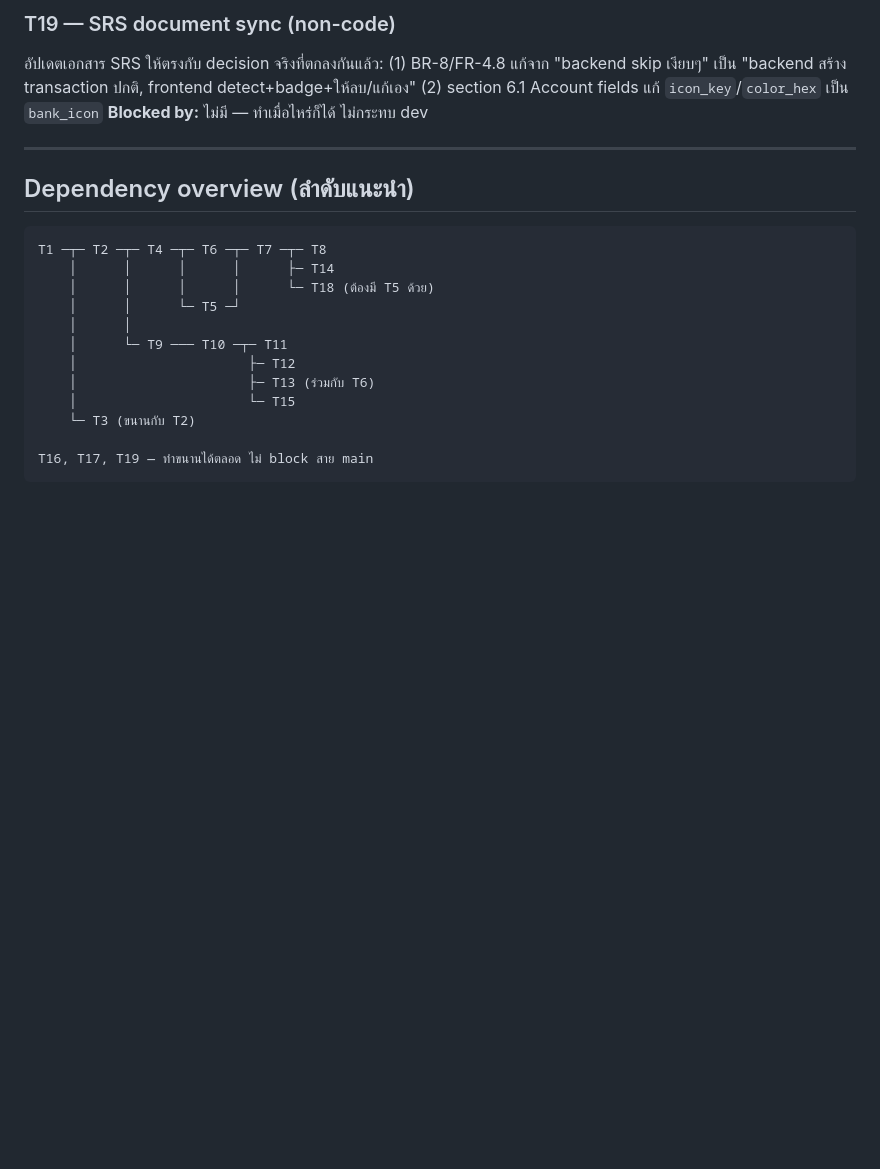
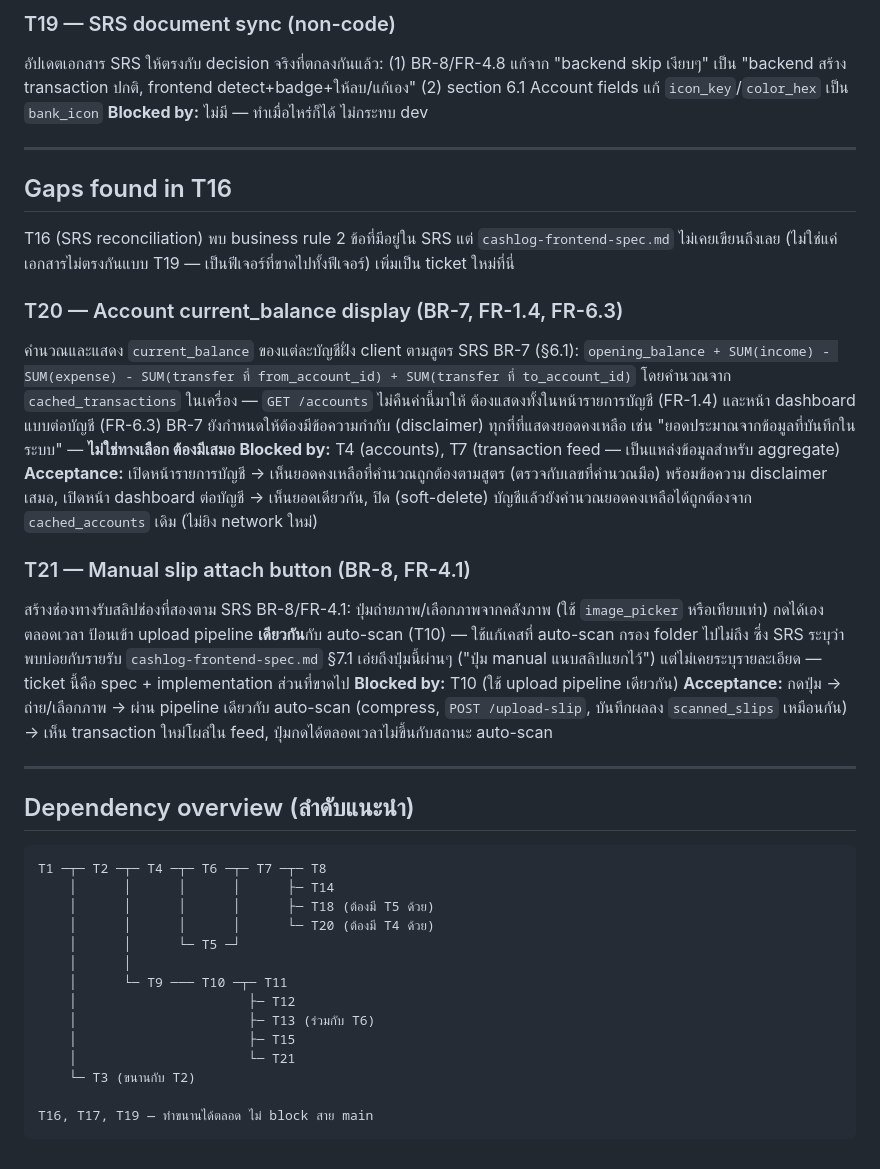
Before and after one commit to Jaruvat303/cashlog-app, a Markdown page: cashlog-frontend-tickets.md, the part around the change. Rendered like a GitHub page; blank space fills up the shorter version.

Commit message:
Add T20/T21 to dependency overview diagram
Diagram wasn't updated when the T20/T21 tickets were added earlier.

````diff
--- a/cashlog-frontend-tickets.md
+++ b/cashlog-frontend-tickets.md
@@ -119,18 +119,36 @@ Tap chip/ปุ่มหมวดหมู่ตรงในแถวของ t
 
 ---
 
+## Gaps found in T16
+
+T16 (SRS reconciliation) พบ business rule 2 ข้อที่มีอยู่ใน SRS แต่ `cashlog-frontend-spec.md` ไม่เคยเขียนถึงเลย (ไม่ใช่แค่เอกสารไม่ตรงกันแบบ T19 — เป็นฟีเจอร์ที่ขาดไปทั้งฟีเจอร์) เพิ่มเป็น ticket ใหม่ที่นี่
+
+### T20 — Account current_balance display (BR-7, FR-1.4, FR-6.3)
+คำนวณและแสดง `current_balance` ของแต่ละบัญชีฝั่ง client ตามสูตร SRS BR-7 (§6.1): `opening_balance + SUM(income) - SUM(expense) - SUM(transfer ที่ from_account_id) + SUM(transfer ที่ to_account_id)` โดยคำนวณจาก `cached_transactions` ในเครื่อง — `GET /accounts` ไม่คืนค่านี้มาให้ ต้องแสดงทั้งในหน้ารายการบัญชี (FR-1.4) และหน้า dashboard แบบต่อบัญชี (FR-6.3) BR-7 ยังกำหนดให้ต้องมีข้อความกำกับ (disclaimer) ทุกที่ที่แสดงยอดคงเหลือ เช่น "ยอดประมาณจากข้อมูลที่บันทึกในระบบ" — **ไม่ใช่ทางเลือก ต้องมีเสมอ**
+**Blocked by:** T4 (accounts), T7 (transaction feed — เป็นแหล่งข้อมูลสำหรับ aggregate)
+**Acceptance:** เปิดหน้ารายการบัญชี → เห็นยอดคงเหลือที่คำนวณถูกต้องตามสูตร (ตรวจกับเลขที่คำนวณมือ) พร้อมข้อความ disclaimer เสมอ, เปิดหน้า dashboard ต่อบัญชี → เห็นยอดเดียวกัน, ปิด (soft-delete) บัญชีแล้วยังคำนวณยอดคงเหลือได้ถูกต้องจาก `cached_accounts` เดิม (ไม่ยิง network ใหม่)
+
+### T21 — Manual slip attach button (BR-8, FR-4.1)
+สร้างช่องทางรับสลิปช่องที่สองตาม SRS BR-8/FR-4.1: ปุ่มถ่ายภาพ/เลือกภาพจากคลังภาพ (ใช้ `image_picker` หรือเทียบเท่า) กดได้เองตลอดเวลา ป้อนเข้า upload pipeline **เดียวกัน**กับ auto-scan (T10) — ใช้แก้เคสที่ auto-scan กรอง folder ไปไม่ถึง ซึ่ง SRS ระบุว่าพบบ่อยกับรายรับ `cashlog-frontend-spec.md` §7.1 เอ่ยถึงปุ่มนี้ผ่านๆ ("ปุ่ม manual แนบสลิปแยกไว้") แต่ไม่เคยระบุรายละเอียด — ticket นี้คือ spec + implementation ส่วนที่ขาดไป
+**Blocked by:** T10 (ใช้ upload pipeline เดียวกัน)
+**Acceptance:** กดปุ่ม → ถ่าย/เลือกภาพ → ผ่าน pipeline เดียวกับ auto-scan (compress, `POST /upload-slip`, บันทึกผลลง `scanned_slips` เหมือนกัน) → เห็น transaction ใหม่โผล่ใน feed, ปุ่มกดได้ตลอดเวลาไม่ขึ้นกับสถานะ auto-scan
+
+---
+
 ## Dependency overview (ลำดับแนะนำ)
 
 ```
 T1 ─┬─ T2 ─┬─ T4 ─┬─ T6 ─┬─ T7 ─┬─ T8
     │      │      │      │      ├─ T14
-    │      │      │      │      └─ T18 (ต้องมี T5 ด้วย)
+    │      │      │      │      ├─ T18 (ต้องมี T5 ด้วย)
+    │      │      │      │      └─ T20 (ต้องมี T4 ด้วย)
     │      │      └─ T5 ─┘
     │      │
     │      └─ T9 ─── T10 ─┬─ T11
     │                      ├─ T12
     │                      ├─ T13 (ร่วมกับ T6)
-    │                      └─ T15
+    │                      ├─ T15
+    │                      └─ T21
     └─ T3 (ขนานกับ T2)
 
 T16, T17, T19 — ทำขนานได้ตลอด ไม่ block สาย main
````
